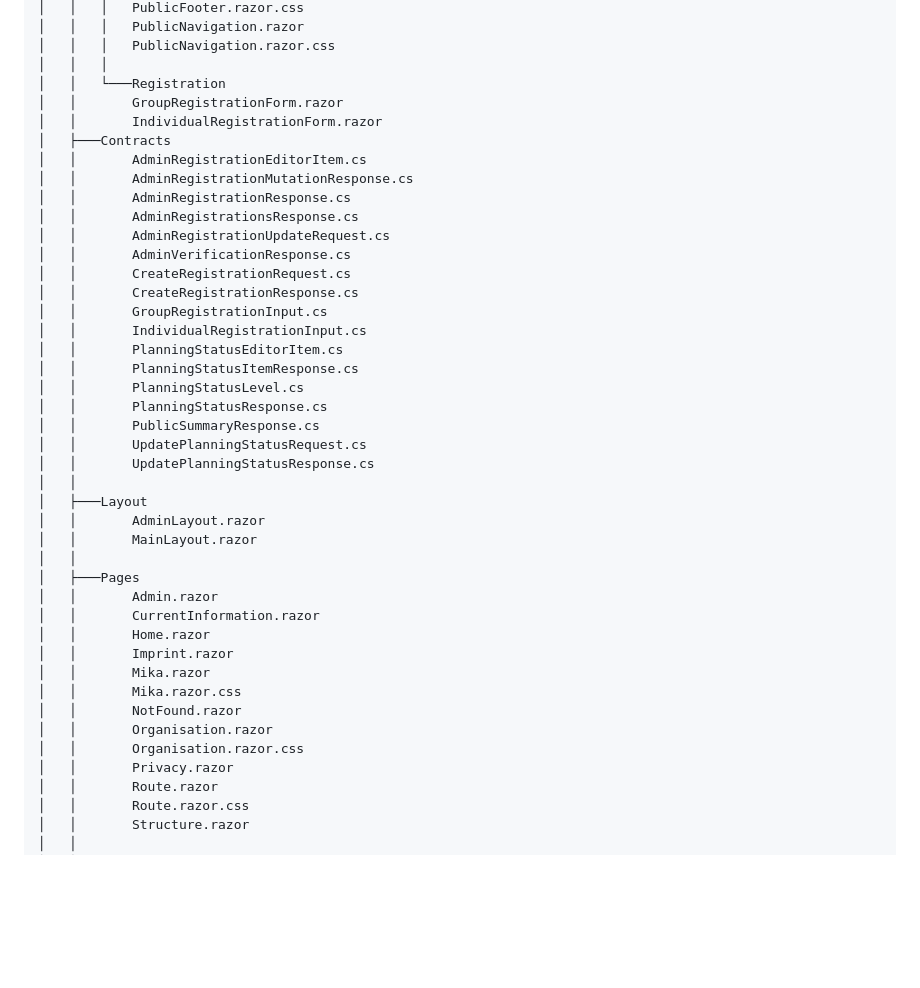
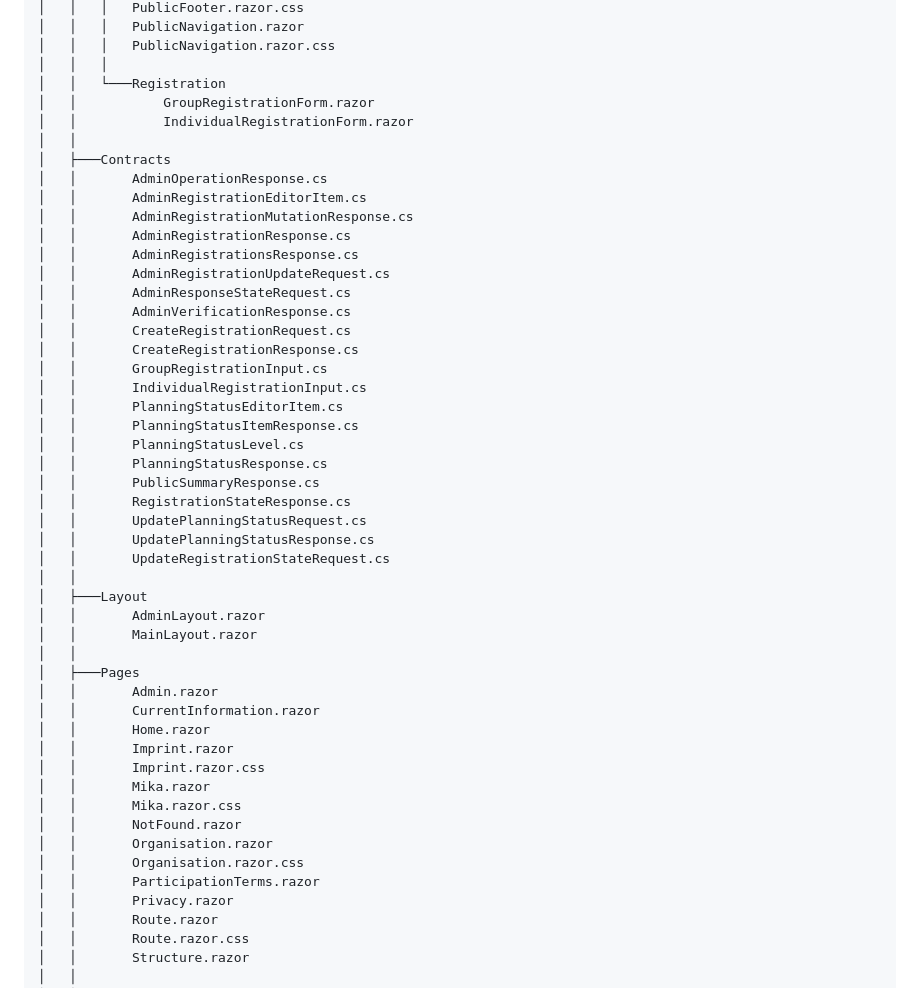
Before and after one commit to marcusrunge/MikaMemorialRideout, a Markdown page: README.md, the part around one of its changes. Drawn GitHub-style; blank space fills up the shorter version.

```diff
--- a/README.md
+++ b/README.md
@@ -105,14 +105,17 @@ C:.
 │   │   │   PublicNavigation.razor.css
 │   │   │
 │   │   └───Registration
-│   │       GroupRegistrationForm.razor
-│   │       IndividualRegistrationForm.razor
+│   │           GroupRegistrationForm.razor
+│   │           IndividualRegistrationForm.razor
+│   │
 │   ├───Contracts
+│   │       AdminOperationResponse.cs
 │   │       AdminRegistrationEditorItem.cs
 │   │       AdminRegistrationMutationResponse.cs
 │   │       AdminRegistrationResponse.cs
 │   │       AdminRegistrationsResponse.cs
 │   │       AdminRegistrationUpdateRequest.cs
+│   │       AdminResponseStateRequest.cs
 │   │       AdminVerificationResponse.cs
 │   │       CreateRegistrationRequest.cs
 │   │       CreateRegistrationResponse.cs
@@ -123,8 +126,10 @@ C:.
 │   │       PlanningStatusLevel.cs
 │   │       PlanningStatusResponse.cs
 │   │       PublicSummaryResponse.cs
+│   │       RegistrationStateResponse.cs
 │   │       UpdatePlanningStatusRequest.cs
 │   │       UpdatePlanningStatusResponse.cs
+│   │       UpdateRegistrationStateRequest.cs
 │   │
 │   ├───Layout
 │   │       AdminLayout.razor
@@ -135,11 +140,13 @@ C:.
 │   │       CurrentInformation.razor
 │   │       Home.razor
 │   │       Imprint.razor
+│   │       Imprint.razor.css
 │   │       Mika.razor
 │   │       Mika.razor.css
 │   │       NotFound.razor
 │   │       Organisation.razor
 │   │       Organisation.razor.css
+│   │       ParticipationTerms.razor
 │   │       Privacy.razor
 │   │       Route.razor
 │   │       Route.razor.css
```
Also changed, not shown: other parts of README.md (+10 -2 lines).
